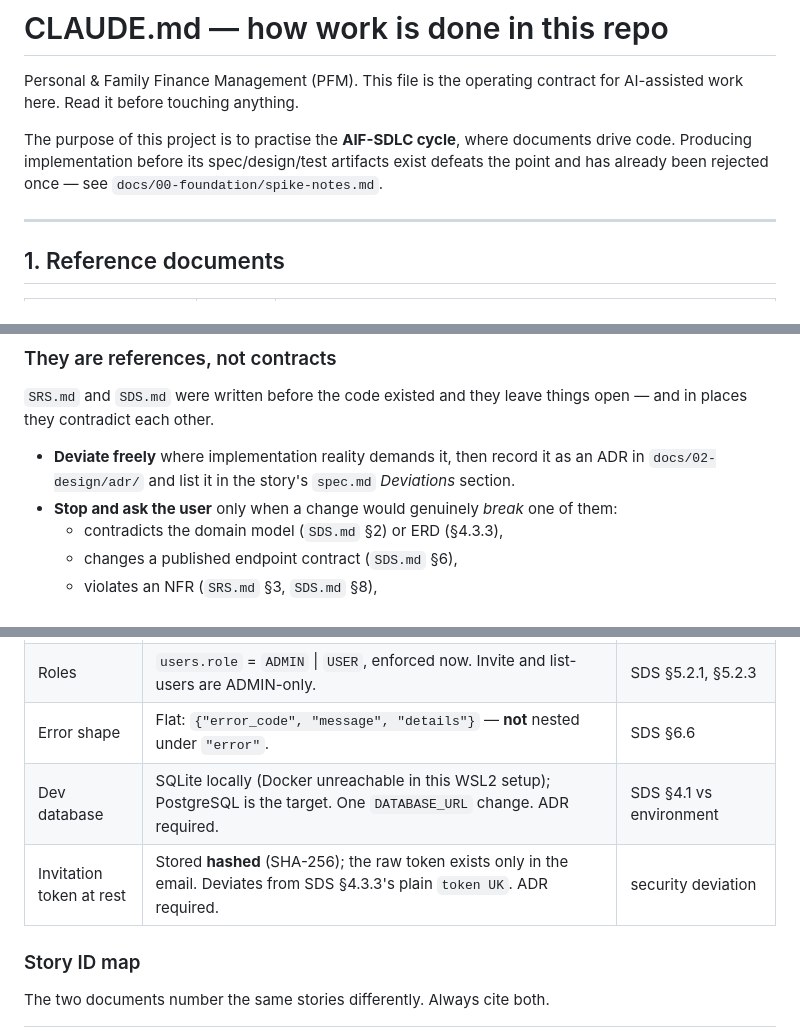
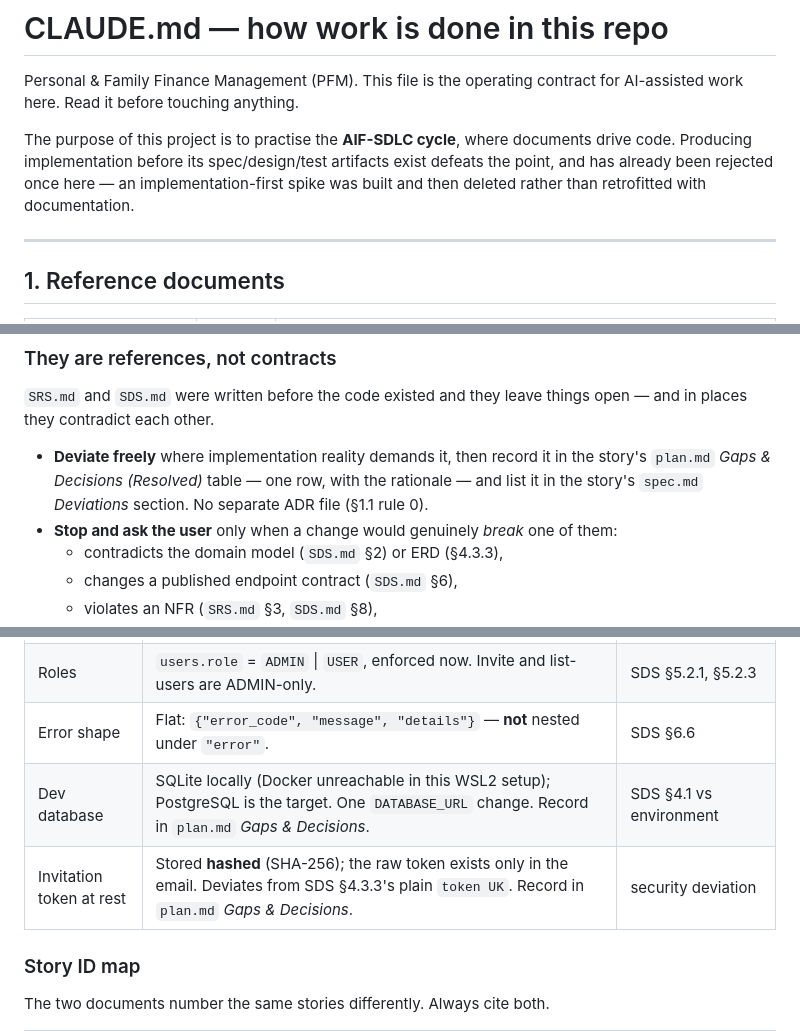
Before and after one commit to Viktorious1701/PFM, a Markdown page: CLAUDE.md, 3 parts joined by grey strips. Drawn GitHub-style.

```diff
--- a/CLAUDE.md
+++ b/CLAUDE.md
@@ -2,7 +2,7 @@
 
 Personal & Family Finance Management (PFM). This file is the operating contract for AI-assisted work here. Read it before touching anything.
 
-The purpose of this project is to practise the **AIF-SDLC cycle**, where documents drive code. Producing implementation before its spec/design/test artifacts exist defeats the point and has already been rejected once — see `docs/00-foundation/spike-notes.md`.
+The purpose of this project is to practise the **AIF-SDLC cycle**, where documents drive code. Producing implementation before its spec/design/test artifacts exist defeats the point, and has already been rejected once here — an implementation-first spike was built and then deleted rather than retrofitted with documentation.
 
 ---
 
@@ -51,7 +73,7 @@ The purpose of this project is to practise the **AIF-SDLC cycle**, where documen
 
 `SRS.md` and `SDS.md` were written before the code existed and they leave things open — and in places they contradict each other.
 
-- **Deviate freely** where implementation reality demands it, then record it as an ADR in `docs/02-design/adr/` and list it in the story's `spec.md` *Deviations* section.
+- **Deviate freely** where implementation reality demands it, then record it in the story's `plan.md` *Gaps & Decisions (Resolved)* table — one row, with the rationale — and list it in the story's `spec.md` *Deviations* section. No separate ADR file (§1.1 rule 0).
 - **Stop and ask the user** only when a change would genuinely *break* one of them:
   - contradicts the domain model (`SDS.md` §2) or ERD (§4.3.3),
   - changes a published endpoint contract (`SDS.md` §6),
@@ -68,8 +90,8 @@ The purpose of this project is to practise the **AIF-SDLC cycle**, where documen
 | Invitation storage | **Separate `invitations` table** per the SDS ERD — not columns on `users`. Inviting creates a `users` row (`PENDING`) *and* an `invitations` row, in one transaction. | SDS §2.1, §4.3.3 |
 | Roles | `users.role` = `ADMIN` \| `USER`, enforced now. Invite and list-users are ADMIN-only. | SDS §5.2.1, §5.2.3 |
 | Error shape | Flat: `{"error_code", "message", "details"}` — **not** nested under `"error"`. | SDS §6.6 |
-| Dev database | SQLite locally (Docker unreachable in this WSL2 setup); PostgreSQL is the target. One `DATABASE_URL` change. ADR required. | SDS §4.1 vs environment |
-| Invitation token at rest | Stored **hashed** (SHA-256); the raw token exists only in the email. Deviates from SDS §4.3.3's plain `token UK`. ADR required. | security deviation |
+| Dev database | SQLite locally (Docker unreachable in this WSL2 setup); PostgreSQL is the target. One `DATABASE_URL` change. Record in `plan.md` *Gaps & Decisions*. | SDS §4.1 vs environment |
+| Invitation token at rest | Stored **hashed** (SHA-256); the raw token exists only in the email. Deviates from SDS §4.3.3's plain `token UK`. Record in `plan.md` *Gaps & Decisions*. | security deviation |
 
 ### Story ID map
 
```
Also changed, not shown: other parts of CLAUDE.md (+41 -16 lines).
